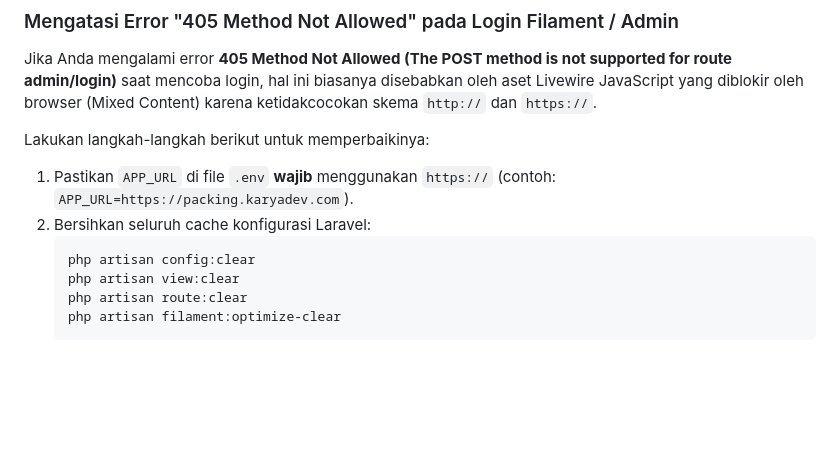
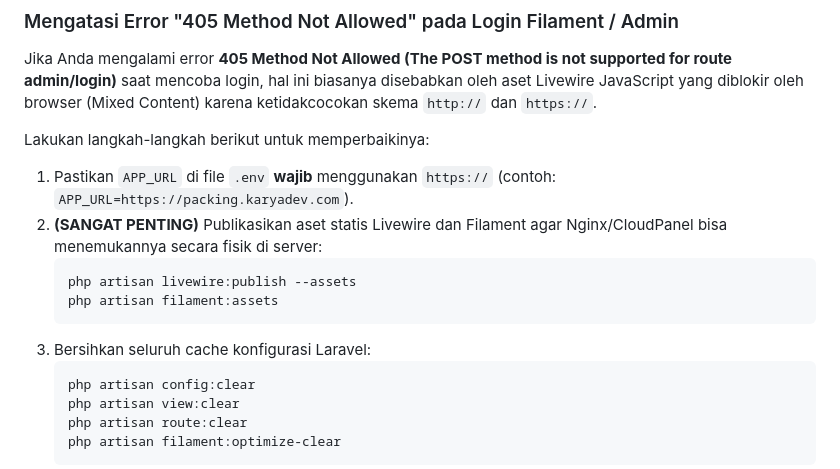
Before and after one commit to myogif/packingin, a Markdown page: SERVER_INSTALLATION.md, the part around the change. GitHub-like rendering; blank space fills up the shorter version.

Commit message:
docs: add command to publish livewire and filament assets for CloudPanel

````diff
--- a/SERVER_INSTALLATION.md
+++ b/SERVER_INSTALLATION.md
@@ -200,7 +200,12 @@ Jika Anda mengalami error **405 Method Not Allowed (The POST method is not suppo
 
 Lakukan langkah-langkah berikut untuk memperbaikinya:
 1. Pastikan `APP_URL` di file `.env` **wajib** menggunakan `https://` (contoh: `APP_URL=https://packing.karyadev.com`).
-2. Bersihkan seluruh cache konfigurasi Laravel:
+2. **(SANGAT PENTING)** Publikasikan aset statis Livewire dan Filament agar Nginx/CloudPanel bisa menemukannya secara fisik di server:
+   ```bash
+   php artisan livewire:publish --assets
+   php artisan filament:assets
+   ```
+3. Bersihkan seluruh cache konfigurasi Laravel:
    ```bash
    php artisan config:clear
    php artisan view:clear
````
